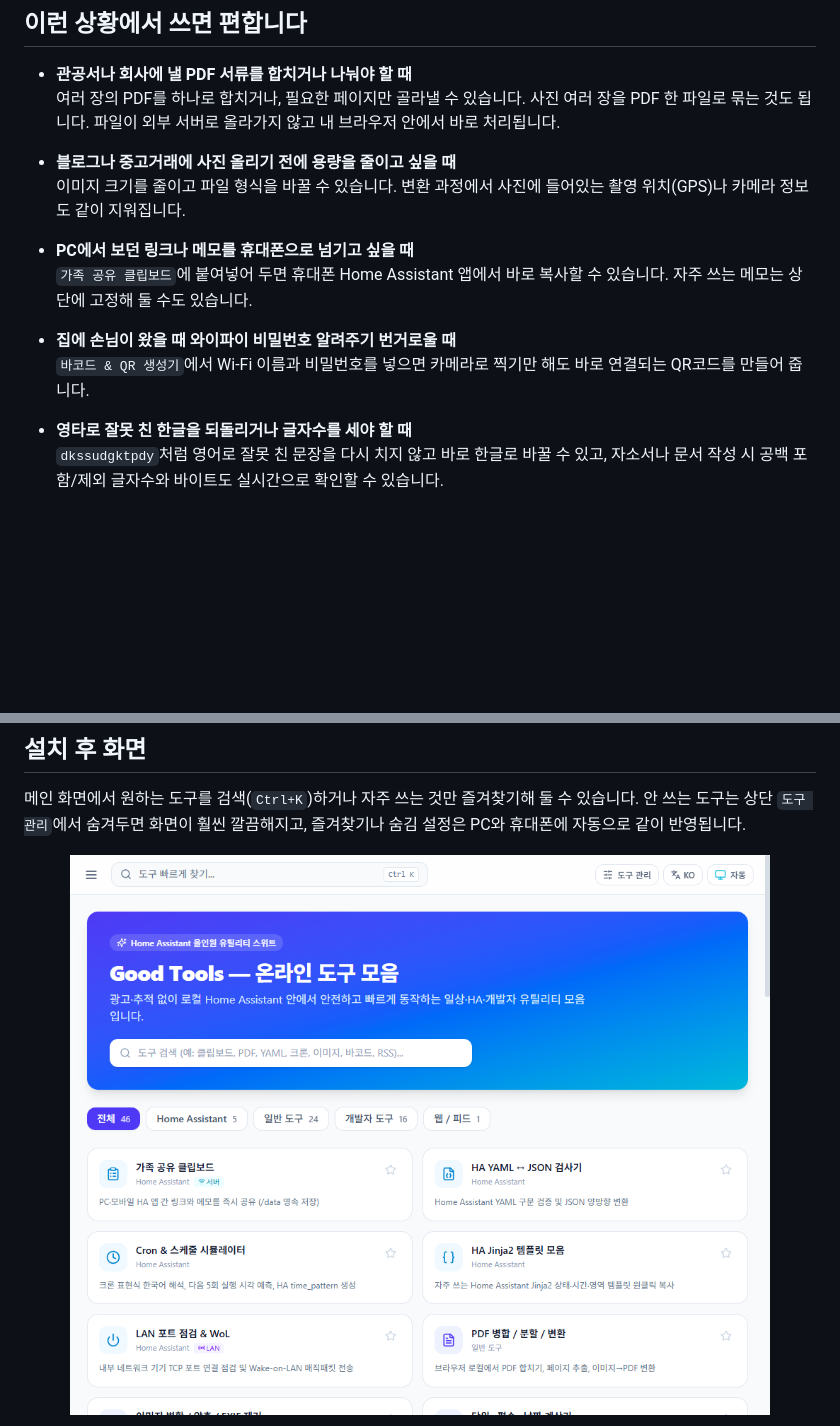
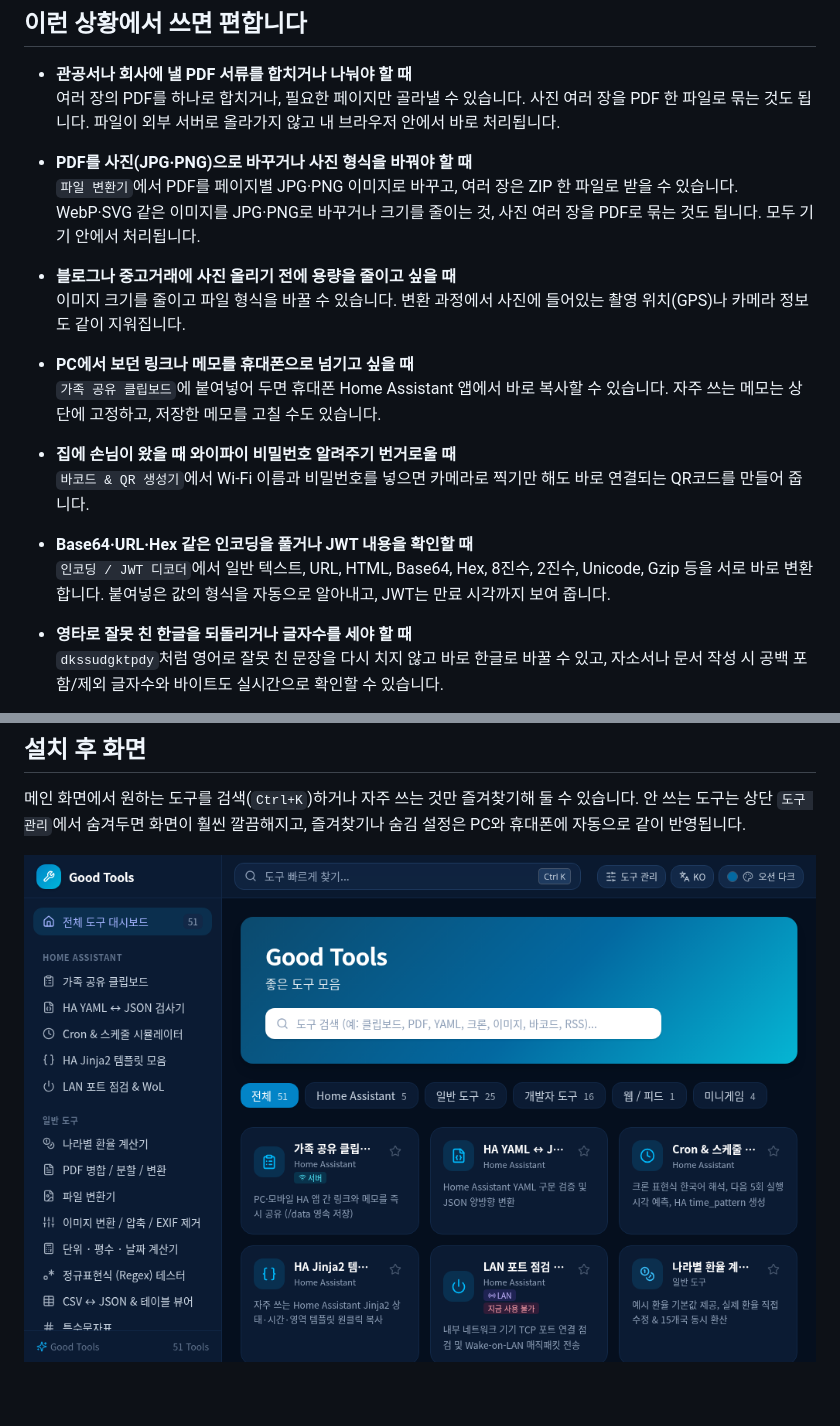
Before and after one commit to redchupa/ha_good_tools, a Markdown page: README.md, 2 parts joined by grey strips. Rendered like a GitHub page; pictures changed too: images/screenshot-home.png; blank space fills up the shorter version.

```diff
--- a/README.md
+++ b/README.md
@@ -15,14 +15,20 @@ PDF 합치기나 사진 용량 줄이기, QR코드 만들기, 글자수 세기
 - **관공서나 회사에 낼 PDF 서류를 합치거나 나눠야 할 때**
   여러 장의 PDF를 하나로 합치거나, 필요한 페이지만 골라낼 수 있습니다. 사진 여러 장을 PDF 한 파일로 묶는 것도 됩니다. 파일이 외부 서버로 올라가지 않고 내 브라우저 안에서 바로 처리됩니다.
 
+- **PDF를 사진(JPG·PNG)으로 바꾸거나 사진 형식을 바꿔야 할 때**
+  `파일 변환기`에서 PDF를 페이지별 JPG·PNG 이미지로 바꾸고, 여러 장은 ZIP 한 파일로 받을 수 있습니다. WebP·SVG 같은 이미지를 JPG·PNG로 바꾸거나 크기를 줄이는 것, 사진 여러 장을 PDF로 묶는 것도 됩니다. 모두 기기 안에서 처리됩니다.
+
 - **블로그나 중고거래에 사진 올리기 전에 용량을 줄이고 싶을 때**
   이미지 크기를 줄이고 파일 형식을 바꿀 수 있습니다. 변환 과정에서 사진에 들어있는 촬영 위치(GPS)나 카메라 정보도 같이 지워집니다.
 
 - **PC에서 보던 링크나 메모를 휴대폰으로 넘기고 싶을 때**
-  `가족 공유 클립보드`에 붙여넣어 두면 휴대폰 Home Assistant 앱에서 바로 복사할 수 있습니다. 자주 쓰는 메모는 상단에 고정해 둘 수도 있습니다.
+  `가족 공유 클립보드`에 붙여넣어 두면 휴대폰 Home Assistant 앱에서 바로 복사할 수 있습니다. 자주 쓰는 메모는 상단에 고정하고, 저장한 메모를 고칠 수도 있습니다.
 
 - **집에 손님이 왔을 때 와이파이 비밀번호 알려주기 번거로울 때**
   `바코드 & QR 생성기`에서 Wi-Fi 이름과 비밀번호를 넣으면 카메라로 찍기만 해도 바로 연결되는 QR코드를 만들어 줍니다.
+
+- **Base64·URL·Hex 같은 인코딩을 풀거나 JWT 내용을 확인할 때**
+  `인코딩 / JWT 디코더`에서 일반 텍스트, URL, HTML, Base64, Hex, 8진수, 2진수, Unicode, Gzip 등을 서로 바로 변환합니다. 붙여넣은 값의 형식을 자동으로 알아내고, JWT는 만료 시각까지 보여 줍니다.
 
 - **영타로 잘못 친 한글을 되돌리거나 글자수를 세야 할 때**
   `dkssudgktpdy`처럼 영어로 잘못 친 문장을 다시 치지 않고 바로 한글로 바꿀 수 있고, 자소서나 문서 작성 시 공백 포함/제외 글자수와 바이트도 실시간으로 확인할 수 있습니다.
```
Also changed, not shown: other parts of README.md (+5 -1 lines), good_tools/CHANGELOG.md (+10 -0 lines), images/screenshot-converter.png (added), images/screenshot-encoder.png (added), images/screenshot-qr.png (deleted), 13 other files.
